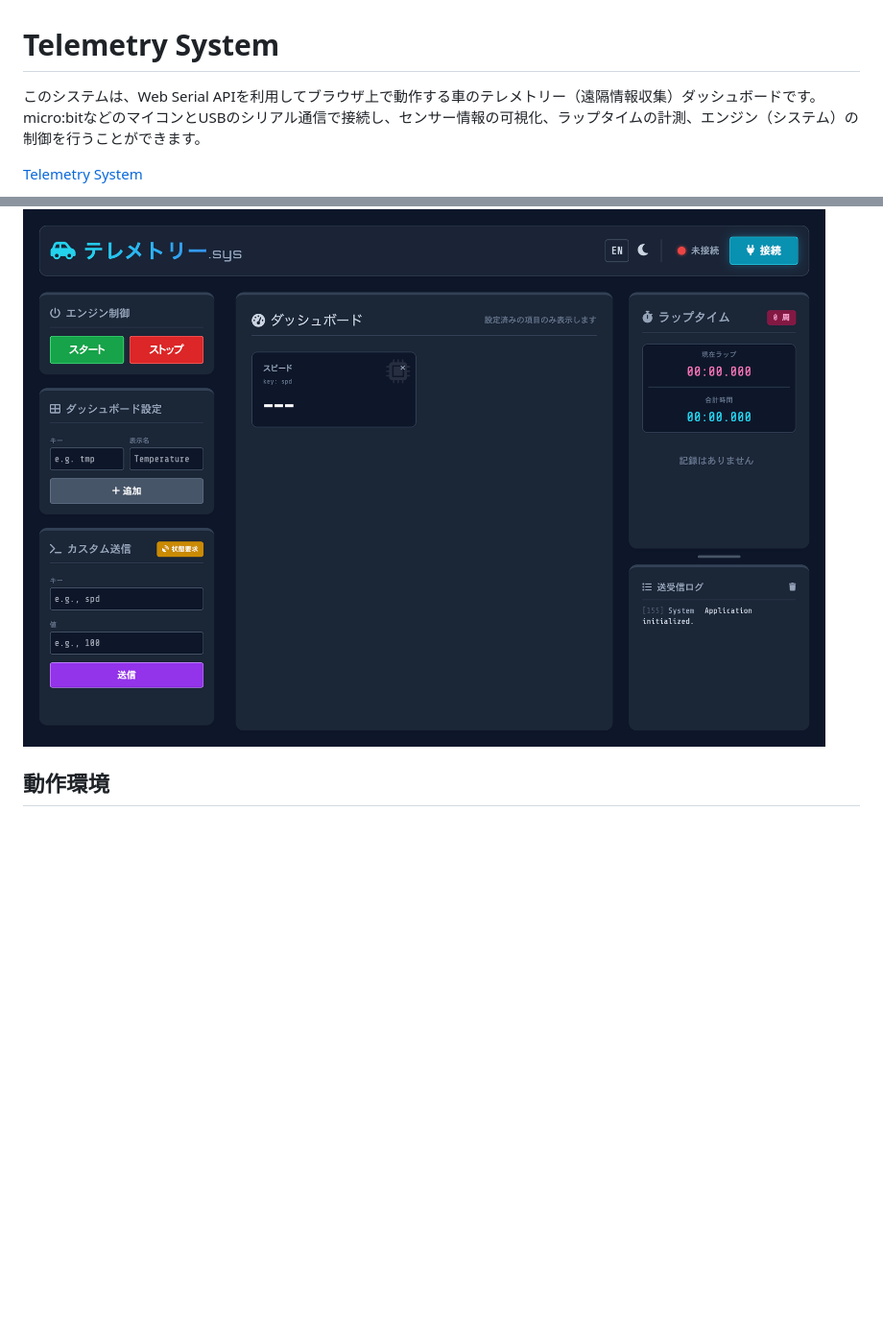
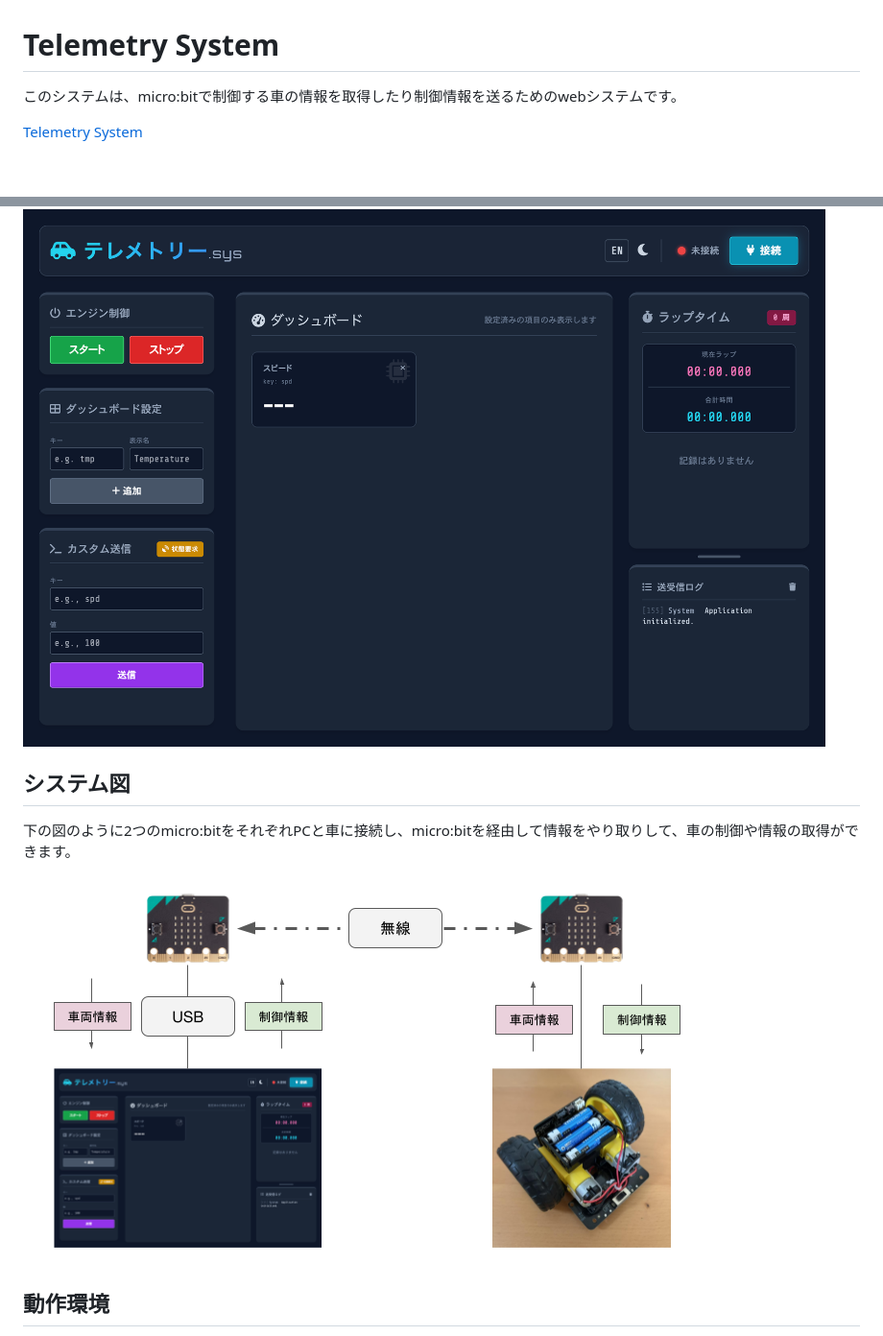
Before and after one commit to kwaka1208/microbit, a Markdown page: telemetry/README.md, 2 parts joined by grey strips. Shown: that part at 96% size. Rendered like a GitHub page; pictures changed too: telemetry/system.png (added); blank space fills up the shorter version.

```diff
--- a/telemetry/README.md
+++ b/telemetry/README.md
@@ -1,10 +1,16 @@
 # Telemetry System
 
-このシステムは、Web Serial APIを利用してブラウザ上で動作する車のテレメトリー（遠隔情報収集）ダッシュボードです。micro:bitなどのマイコンとUSBのシリアル通信で接続し、センサー情報の可視化、ラップタイムの計測、エンジン（システム）の制御を行うことができます。
+このシステムは、micro:bitで制御する車の情報を取得したり制御情報を送るためのwebシステムです。
 
 [Telemetry System](https://kwaka1208.github.io/microbit/telemetry/)
 
 ![](top.png)
+
+## システム図
+
+下の図のように2つのmicro:bitをそれぞれPCと車に接続し、micro:bitを経由して情報をやり取りして、車の制御や情報の取得ができます。
+
+![](system.png)
 
 ## 動作環境
 
```
Also changed, not shown: other parts of telemetry/README.md (+10 -3 lines), telemetry/connect01.png (added), telemetry/connect02.png (added), telemetry/connect03.png (added), telemetry/dashboard.png (added), telemetry/laptime.png (added).
